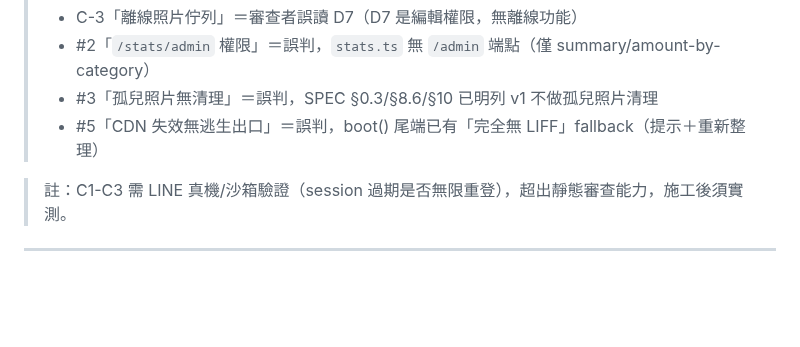
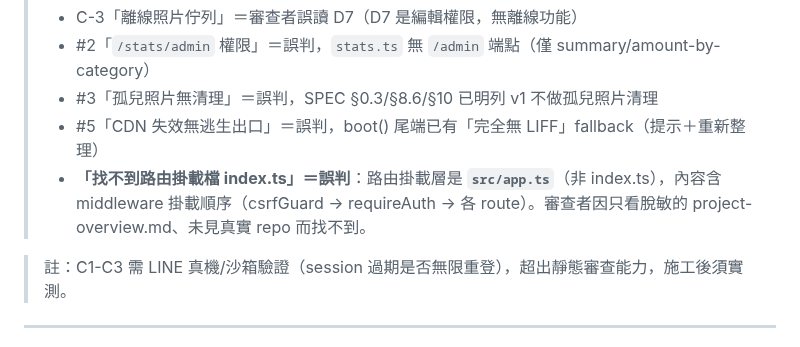
Before and after one commit to asdf80730/repair0818, a Markdown page: docs/v1.1.15-變更需求清單.md, the part around the change. Rendered like a GitHub page; blank space fills up the shorter version.

Commit message:
docs: v1.1.15 排除『找不到路由掛載檔』誤判（實為 src/app.ts，審查者因脫敏檔未見）

```diff
--- a/docs/v1.1.15-變更需求清單.md
+++ b/docs/v1.1.15-變更需求清單.md
@@ -70,6 +70,7 @@
 > - #2「`/stats/admin` 權限」＝誤判，`stats.ts` 無 `/admin` 端點（僅 summary/amount-by-category）
 > - #3「孤兒照片無清理」＝誤判，SPEC §0.3/§8.6/§10 已明列 v1 不做孤兒照片清理
 > - #5「CDN 失效無逃生出口」＝誤判，boot() 尾端已有「完全無 LIFF」fallback（提示＋重新整理）
+> - **「找不到路由掛載檔 index.ts」＝誤判**：路由掛載層是 **`src/app.ts`**（非 index.ts），內容含 middleware 掛載順序（csrfGuard → requireAuth → 各 route）。審查者因只看脫敏的 project-overview.md、未見真實 repo 而找不到。
 
 > 註：C1-C3 需 LINE 真機/沙箱驗證（session 過期是否無限重登），超出靜態審查能力，施工後須實測。
 
```
